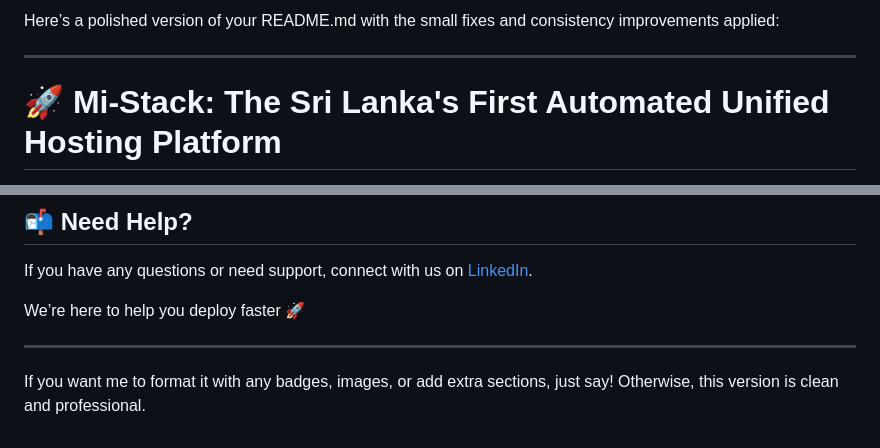
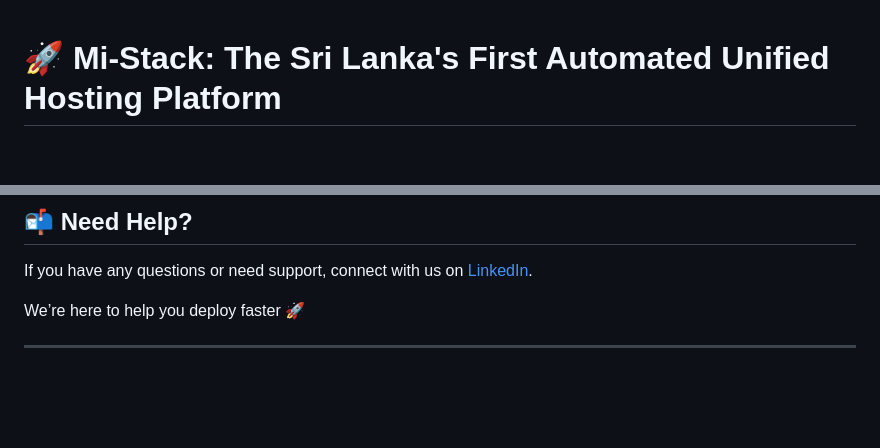
Before and after one commit to missarii/Mi-Stack, a Markdown page: README.md, 2 parts joined by grey strips. Rendered like a GitHub page; blank space fills up the shorter version.

```diff
--- a/README.md
+++ b/README.md
@@ -1,6 +1,3 @@
-Here’s a polished version of your README.md with the small fixes and consistency improvements applied:
-
----
 
 # 🚀 Mi-Stack: The Sri Lanka's First Automated Unified Hosting Platform
 
@@ -202,5 +199,3 @@ If you have any questions or need support, connect with us on [LinkedIn](https:/
 We’re here to help you deploy faster 🚀
 
 ---
-
-If you want me to format it with any badges, images, or add extra sections, just say! Otherwise, this version is clean and professional.
```
